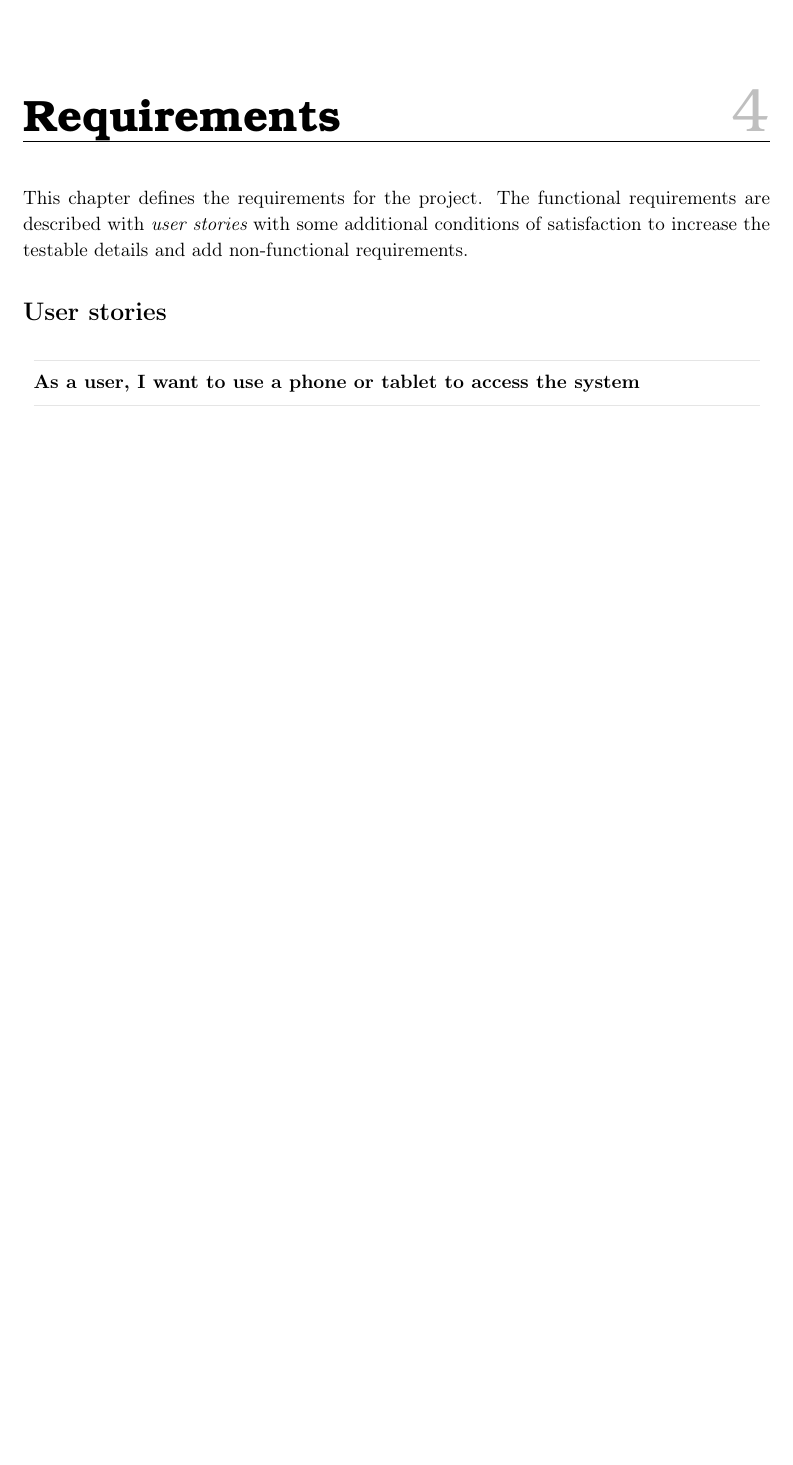
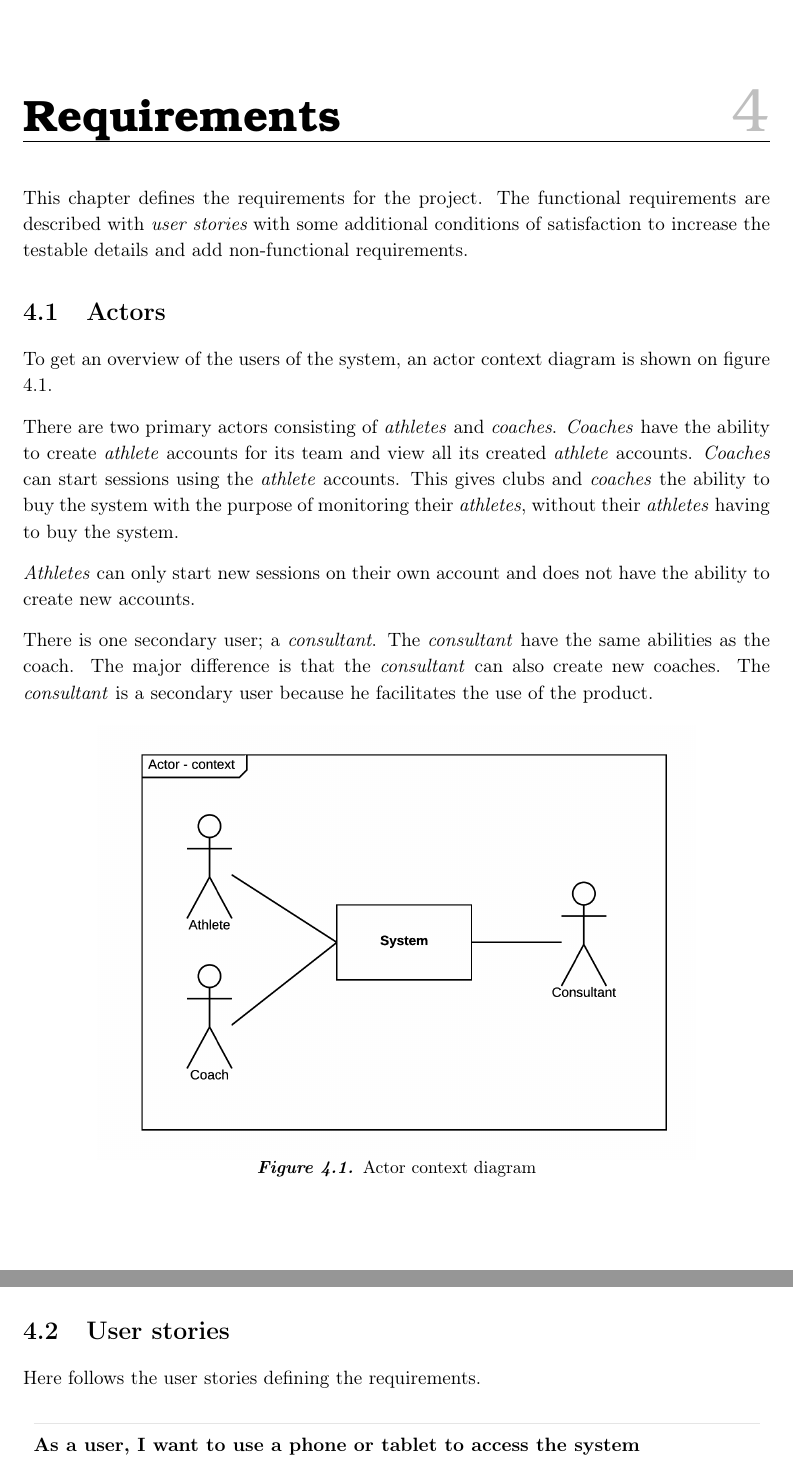
Before and after one commit to racketometer/thesis, a LaTeX thesis (Thesis.tex, which reads thesis/requirements/requirements.tex): part of page 31 of 57 before the commit and two parts of pages 31 and 32 of 58 after it, the two joined at a grey line, cut so that both start at the same text, the shorter picture padded with empty space. Compiled offline with pdfLaTeX.

Commit message:
done (#205)
* done

* Update requirements.tex

```diff
--- a/thesis/requirements/requirements.tex
+++ b/thesis/requirements/requirements.tex
@@ -2,7 +2,24 @@
 This chapter defines the requirements for the project.
 The functional requirements are described with \glspli{userstory} with some additional conditions of satisfaction to increase the testable details and add non-functional requirements.
 
-\section*{User stories}
+\section{Actors}
+To get an overview of the users of the system, an actor context diagram is shown on figure \ref{fig:actor}.
+
+There are two primary actors consisting of \textit{athletes} and \textit{coaches}.
+\textit{Coaches} have the ability to create \textit{athlete} accounts for its team and view all its created \textit{athlete} accounts.
+\textit{Coaches} can start sessions using the \textit{athlete} accounts.
+This gives clubs and \textit{coaches} the ability to buy the system with the purpose of monitoring their \textit{athletes}, without their \textit{athletes} having to buy the system.
+
+\textit{Athletes} can only start new sessions on their own account and does not have the ability to create new accounts.
+
+There is one secondary user; a \textit{consultant}.
+The \textit{consultant} have the same abilities as the coach. The major difference is that the \textit{consultant} can also create new coaches.
+The \textit{consultant} is a secondary user because he facilitates the use of the product.
+
+\graphich{0.8}{actor}{Actor context diagram}{fig:actor}
+
+\section{User stories}
+Here follows the user stories defining the requirements.
 
 \userstory{As a user, I want to use a phone or tablet to access the system}
 
```
Also changed, not shown: graphics/actor.png (added).
